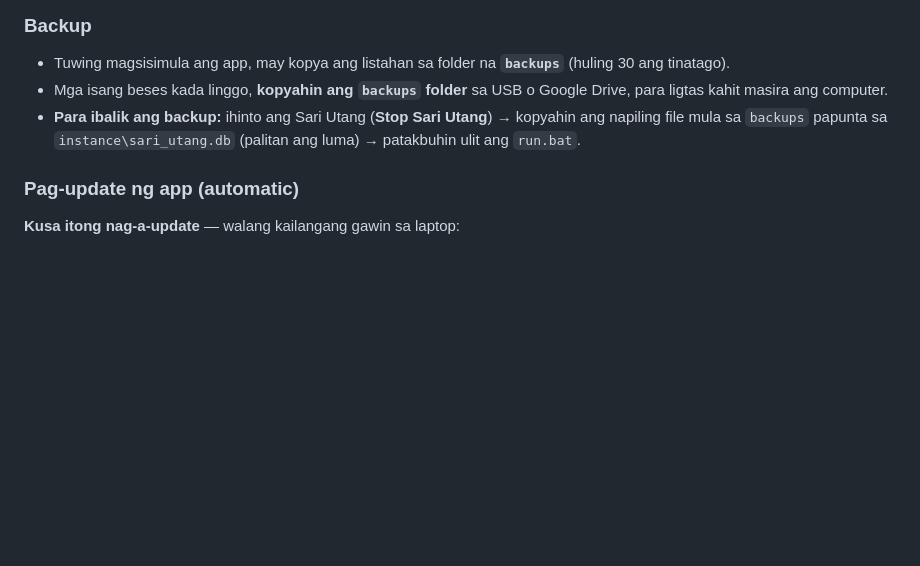
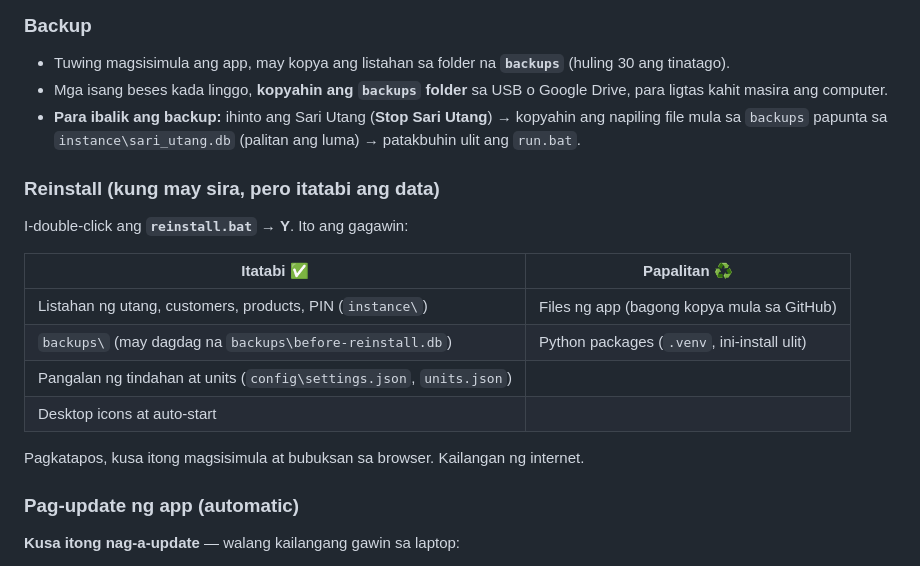
Before and after one commit to errolitolopez/sari-utang, a Markdown page: SETUP-WINDOWS.md, the part around the change. Rendered like a GitHub page; blank space fills up the shorter version.

```diff
--- a/SETUP-WINDOWS.md
+++ b/SETUP-WINDOWS.md
@@ -98,6 +98,19 @@ Pagkatapos ma-set ang PIN sa `run.bat`, **isara na ang window na iyon** at gamit
 - **Para ibalik ang backup:** ihinto ang Sari Utang (**Stop Sari Utang**) → kopyahin ang napiling file mula sa `backups` papunta sa
   `instance\sari_utang.db` (palitan ang luma) → patakbuhin ulit ang `run.bat`.
 
+### Reinstall (kung may sira, pero itatabi ang data)
+
+I-double-click ang **`reinstall.bat`** → **Y**. Ito ang gagawin:
+
+| Itatabi ✅ | Papalitan ♻️ |
+|---|---|
+| Listahan ng utang, customers, products, PIN (`instance\`) | Files ng app (bagong kopya mula sa GitHub) |
+| `backups\` (may dagdag na `backups\before-reinstall.db`) | Python packages (`.venv`, ini-install ulit) |
+| Pangalan ng tindahan at units (`config\settings.json`, `units.json`) | |
+| Desktop icons at auto-start | |
+
+Pagkatapos, kusa itong magsisimula at bubuksan sa browser. Kailangan ng internet.
+
 ### Pag-update ng app (automatic)
 
 **Kusa itong nag-a-update** — walang kailangang gawin sa laptop:
```
Also changed, not shown: README.md (+2 -1 lines).
